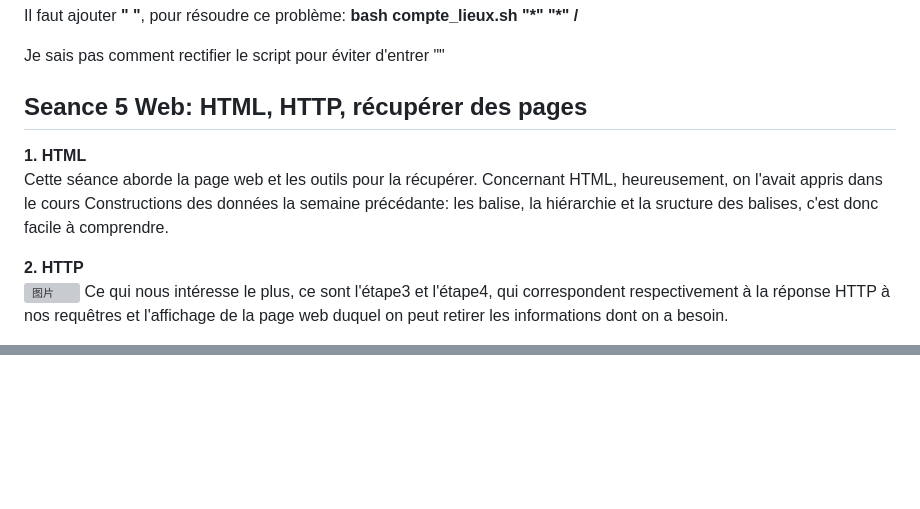
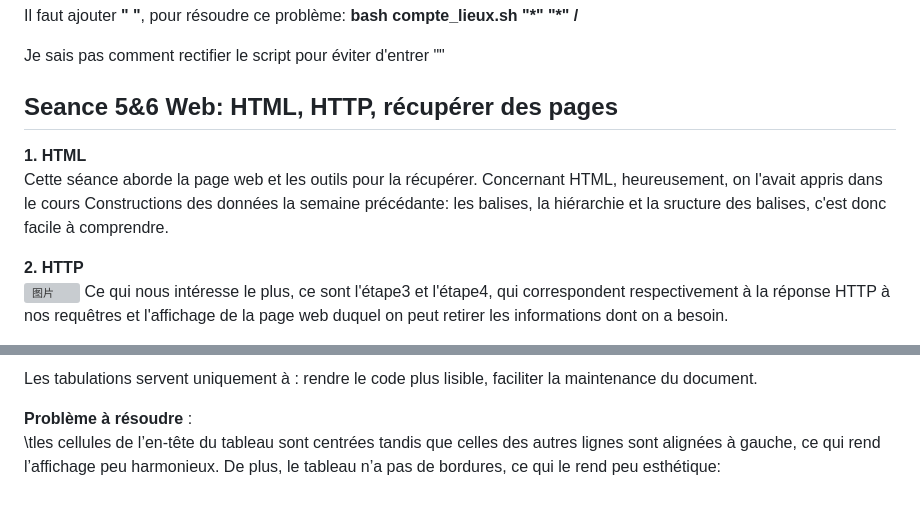
Before and after one commit to ZHENGTING-oss/PPE1-2025, a Markdown page: journal.md, 2 parts joined by grey strips. Rendered like a GitHub page; blank space fills up the shorter version; grey boxes are pictures that could not be loaded.

Commit message:
update journal

```diff
--- a/journal.md
+++ b/journal.md
@@ -395,10 +395,11 @@ Il faut ajouter **" "**, pour résoudre ce problème:
 **bash compte_lieux.sh "\*" "\*" /**
 
 Je sais pas comment rectifier le script pour éviter d'entrer ""
-## Seance 5 Web: HTML, HTTP, récupérer des pages
+
+## Seance 5&6 Web: HTML, HTTP, récupérer des pages
 <font color="ForestGreen">**1\. HTML**</font>
 Cette séance aborde la page web et les outils pour la récupérer.
-Concernant HTML, heureusement, on l'avait appris dans le cours Constructions des données la semaine précédante: les balise, la hiérarchie et la sructure des balises, c'est donc facile à comprendre.
+Concernant HTML, heureusement, on l'avait appris dans le cours Constructions des données la semaine précédante: les balises, la hiérarchie et la sructure des balises, c'est donc facile à comprendre.
 
 <font color="ForestGreen">**2\. HTTP**</font>
 <img width="2289" height="721" alt="图片" src="https://github.com/user-attachments/assets/9ea78294-d9ba-48fd-92cf-4b36143dcee7" />
@@ -596,0 +701,5 @@ peut aussi éviter le problem
+Les tabulations servent uniquement à :
+rendre le code plus lisible, faciliter la maintenance du document.
+
+**Problème à résoudre** :
+\tles cellules de l’en-tête du tableau sont centrées tandis que celles des autres lignes sont alignées à gauche, ce qui rend l’affichage peu harmonieux. De plus, le tableau n’a pas de bordures, ce qui le rend peu esthétique:
```
Also changed, not shown: other parts of journal.md (+104 -1 lines).
